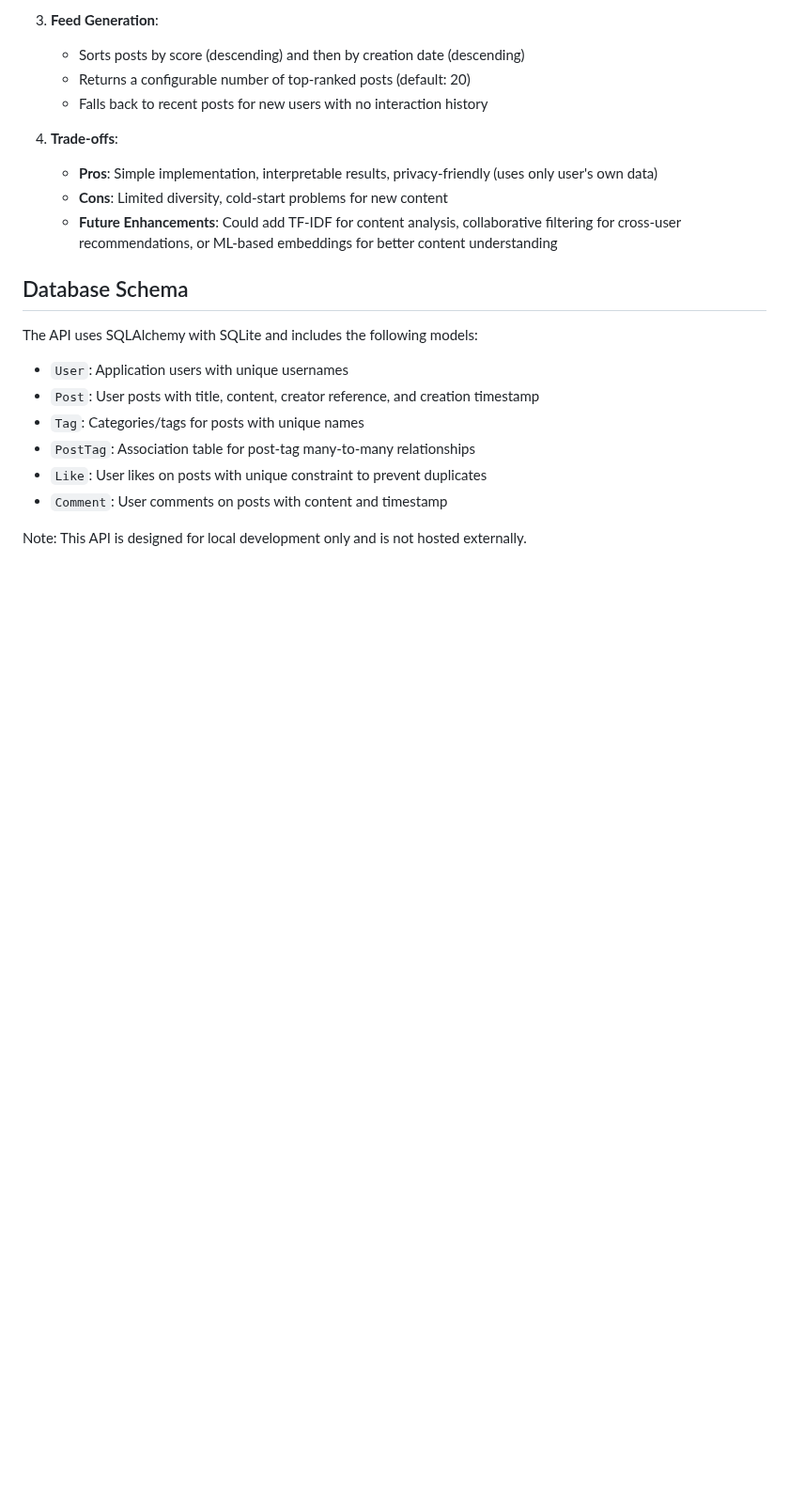
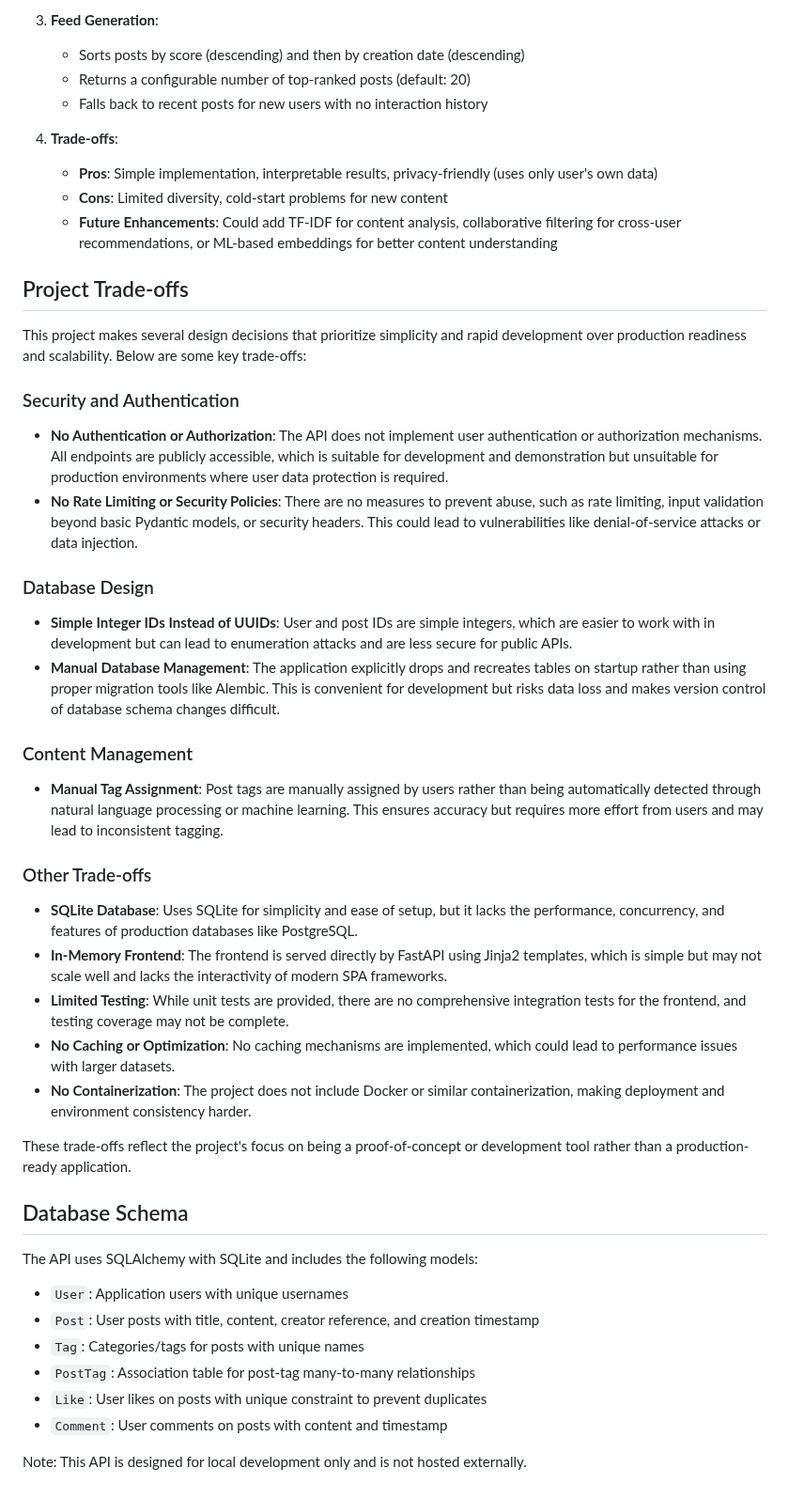
Before and after one commit to SilverbackOssi/humdov-post-feed-api, a Markdown page: README.md, the part around the change. Shown at 94% size. Drawn GitHub-style; blank space fills up the shorter version.

Commit message:
feat: add section on project trade-offs to README
Documented key design trade-offs regarding security, database design, content management, and other aspects. This provides context on decisions made for simplicity and rapid development, clarifying the project's focus as a proof-of-concept rather than a production-ready application.

```diff
--- a/README.md
+++ b/README.md
@@ -189,6 +189,30 @@ The API implements a content-based filtering strategy for post recommendations:
    - **Cons**: Limited diversity, cold-start problems for new content
    - **Future Enhancements**: Could add TF-IDF for content analysis, collaborative filtering for cross-user recommendations, or ML-based embeddings for better content understanding
 
+## Project Trade-offs
+
+This project makes several design decisions that prioritize simplicity and rapid development over production readiness and scalability. Below are some key trade-offs:
+
+### Security and Authentication
+- **No Authentication or Authorization**: The API does not implement user authentication or authorization mechanisms. All endpoints are publicly accessible, which is suitable for development and demonstration but unsuitable for production environments where user data protection is required.
+- **No Rate Limiting or Security Policies**: There are no measures to prevent abuse, such as rate limiting, input validation beyond basic Pydantic models, or security headers. This could lead to vulnerabilities like denial-of-service attacks or data injection.
+
+### Database Design
+- **Simple Integer IDs Instead of UUIDs**: User and post IDs are simple integers, which are easier to work with in development but can lead to enumeration attacks and are less secure for public APIs.
+- **Manual Database Management**: The application explicitly drops and recreates tables on startup rather than using proper migration tools like Alembic. This is convenient for development but risks data loss and makes version control of database schema changes difficult.
+
+### Content Management
+- **Manual Tag Assignment**: Post tags are manually assigned by users rather than being automatically detected through natural language processing or machine learning. This ensures accuracy but requires more effort from users and may lead to inconsistent tagging.
+
+### Other Trade-offs
+- **SQLite Database**: Uses SQLite for simplicity and ease of setup, but it lacks the performance, concurrency, and features of production databases like PostgreSQL.
+- **In-Memory Frontend**: The frontend is served directly by FastAPI using Jinja2 templates, which is simple but may not scale well and lacks the interactivity of modern SPA frameworks.
+- **Limited Testing**: While unit tests are provided, there are no comprehensive integration tests for the frontend, and testing coverage may not be complete.
+- **No Caching or Optimization**: No caching mechanisms are implemented, which could lead to performance issues with larger datasets.
+- **No Containerization**: The project does not include Docker or similar containerization, making deployment and environment consistency harder.
+
+These trade-offs reflect the project's focus on being a proof-of-concept or development tool rather than a production-ready application.
+
 ## Database Schema
 
 The API uses SQLAlchemy with SQLite and includes the following models:
```
